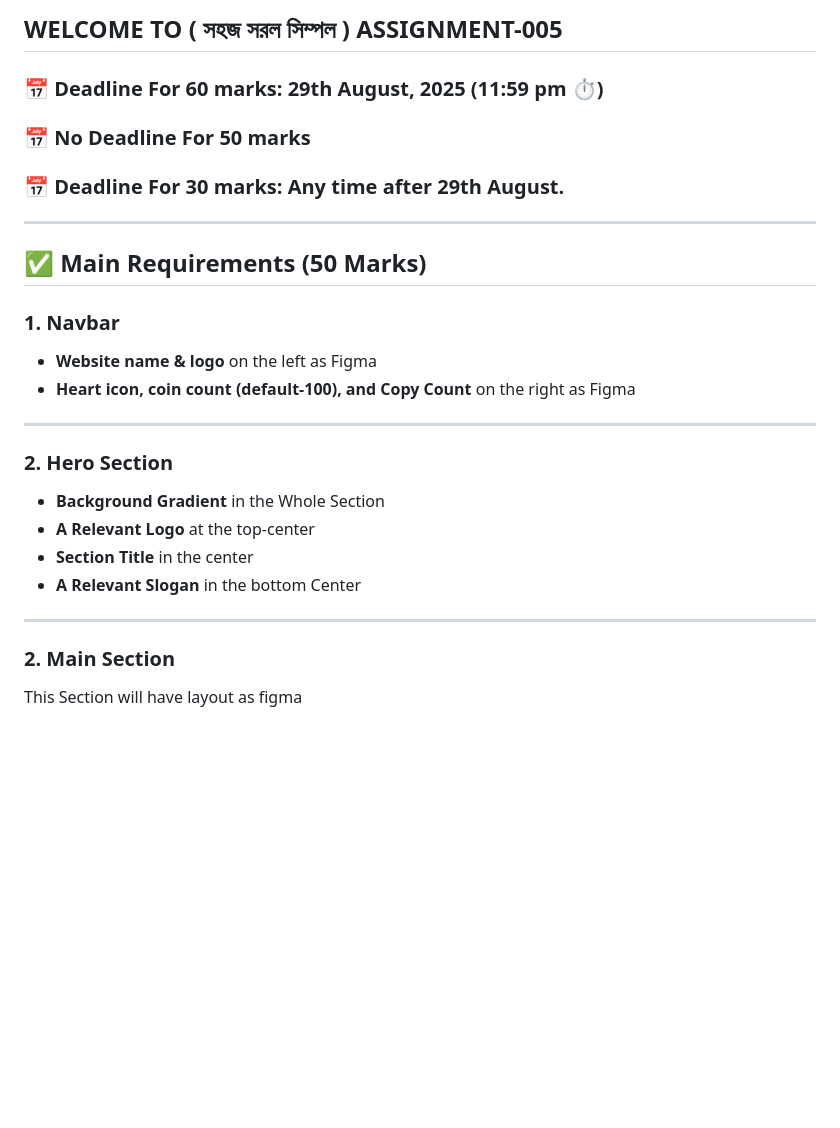
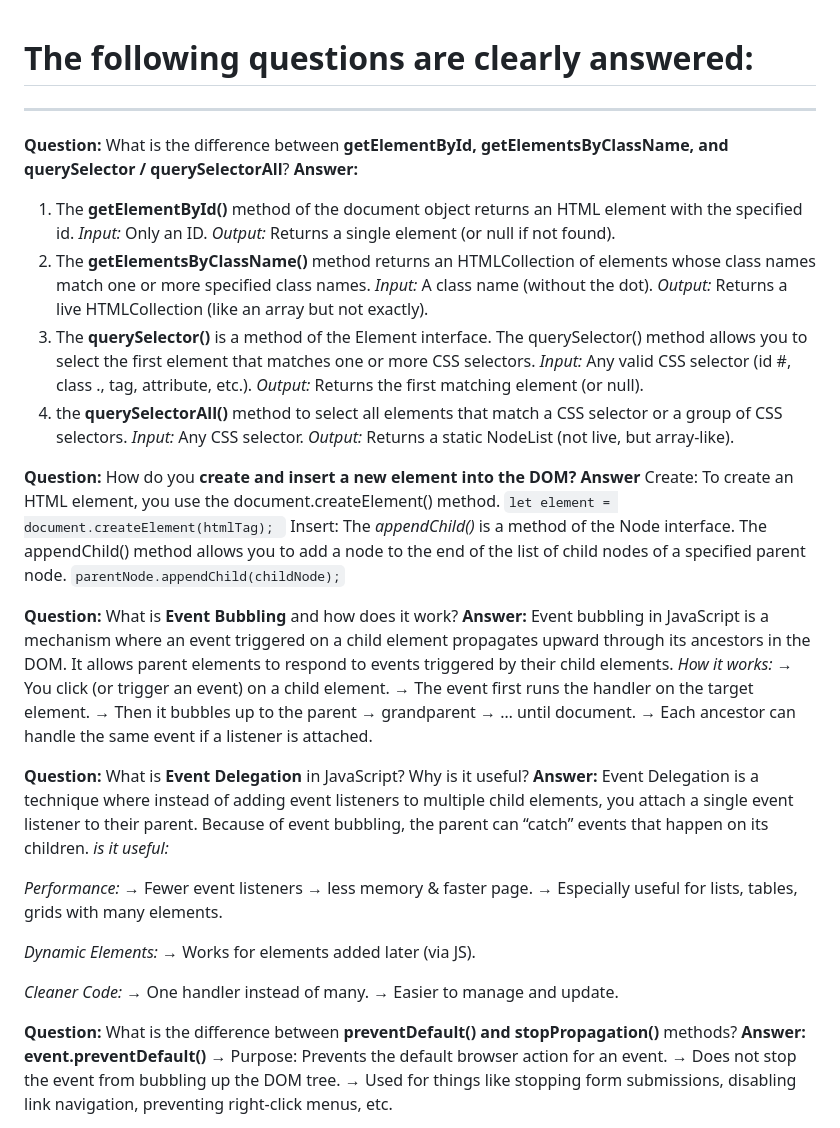
Before and after one commit to ZiauddinJim/Emergency-Service, a Markdown page: readme.md, the part around the change printed below. GitHub-like rendering; blank space fills up the shorter version.

```diff
--- a/readme.md
+++ b/readme.md
@@ -1,32 +1,61 @@
-## WELCOME TO ( সহজ সরল সিম্পল ) ASSIGNMENT-005
 
-### 📅 Deadline For 60 marks: 29th August, 2025 (11:59 pm ⏱️)
+# The following questions are clearly answered:
 
-### 📅 No Deadline For 50 marks
+----------------------------
+**Question:**
+What is the difference between **getElementById, getElementsByClassName, and querySelector / querySelectorAll**?
+**Answer:**
+1. The **getElementById()** method of the document object returns an HTML element with the specified id. *Input:* Only an ID. *Output:* Returns a single element (or null if not found).
+2.  The **getElementsByClassName()** method returns an HTMLCollection of elements whose class names match one or more specified class names. *Input:* A class name (without the dot). *Output:*  Returns a live HTMLCollection (like an array but not exactly).
+3. The **querySelector()** is a method of the Element interface. The querySelector() method allows you to select the first element that matches one or more CSS selectors. *Input:* Any valid CSS selector (id #, class ., tag, attribute, etc.). *Output:* Returns the first matching element (or null).
+4. the **querySelectorAll()** method to select all elements that match a CSS selector or a group of CSS selectors. *Input:* Any CSS selector. *Output:* Returns a static NodeList (not live, but array-like).
 
-### 📅 Deadline For 30 marks: Any time after 29th August.
 
----
+**Question:**
+How do you **create and insert a new element into the DOM?**
+**Answer**
+Create:
+To create an HTML element, you use the document.createElement() method. `let element = document.createElement(htmlTag);
+`
+Insert:
+The *appendChild()* is a method of the Node interface. The appendChild() method allows you to add a node to the end of the list of child nodes of a specified parent node. `parentNode.appendChild(childNode);`
 
-## ✅ Main Requirements (50 Marks)
 
-### 1. Navbar
+**Question:**
+ What is **Event Bubbling** and how does it work?
+**Answer:**
+Event bubbling in JavaScript is a mechanism where an event triggered on a child element propagates upward through its ancestors in the DOM. It allows parent elements to respond to events triggered by their child elements.
+*How it works:*
+→ You click (or trigger an event) on a child element.
+→ The event first runs the handler on the target element.
+→ Then it bubbles up to the parent → grandparent → … until document.
+→ Each ancestor can handle the same event if a listener is attached.
 
-- **Website name & logo** on the left as Figma
-- **Heart icon, coin count (default-100), and Copy Count** on the right as Figma
 
----
+**Question:**
+What is **Event Delegation** in JavaScript? Why is it useful?
+**Answer:**
+Event Delegation is a technique where instead of adding event listeners to multiple child elements, you attach a single event listener to their parent.
+Because of event bubbling, the parent can “catch” events that happen on its children.
+*is it useful:*
 
-### 2. Hero Section
+*Performance:*
+→ Fewer event listeners → less memory & faster page.
+→ Especially useful for lists, tables, grids with many elements.
 
-- **Background Gradient** in the Whole Section
-- **A Relevant Logo** at the top-center
-- **Section Title** in the center
-- **A Relevant Slogan** in the bottom Center
+*Dynamic Elements:*
+→ Works for elements added later (via JS).
 
----
+*Cleaner Code:*
+→ One handler instead of many.
+→ Easier to manage and update.
 
-### 2. Main Section
 
-This Section will have layout as figma
+**Question:**
+What is the difference between **preventDefault() and stopPropagation()** methods?
+**Answer:**
+**event.preventDefault()**
+→ Purpose: Prevents the default browser action for an event.
+→ Does not stop the event from bubbling up the DOM tree.
+→ Used for things like stopping form submissions, disabling link navigation, preventing right-click menus, etc.
 
```
Also changed, not shown: other parts of readme.md (+4 -133 lines).
